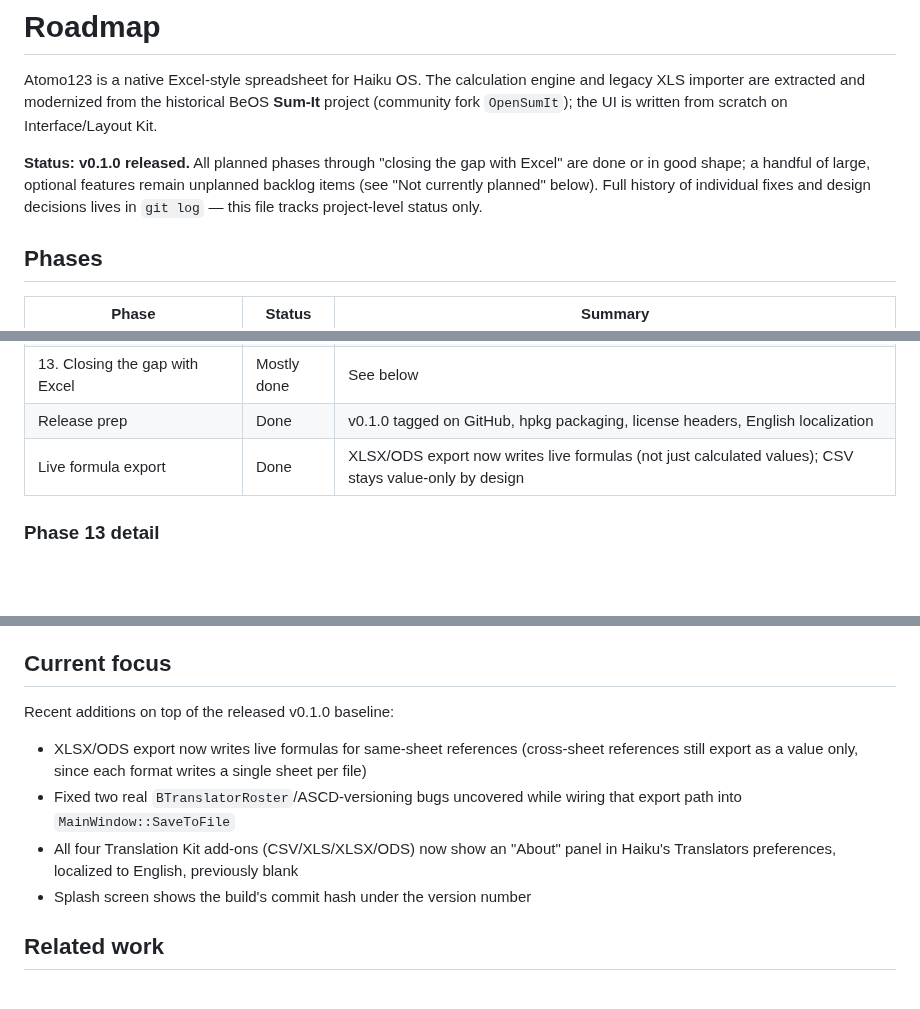
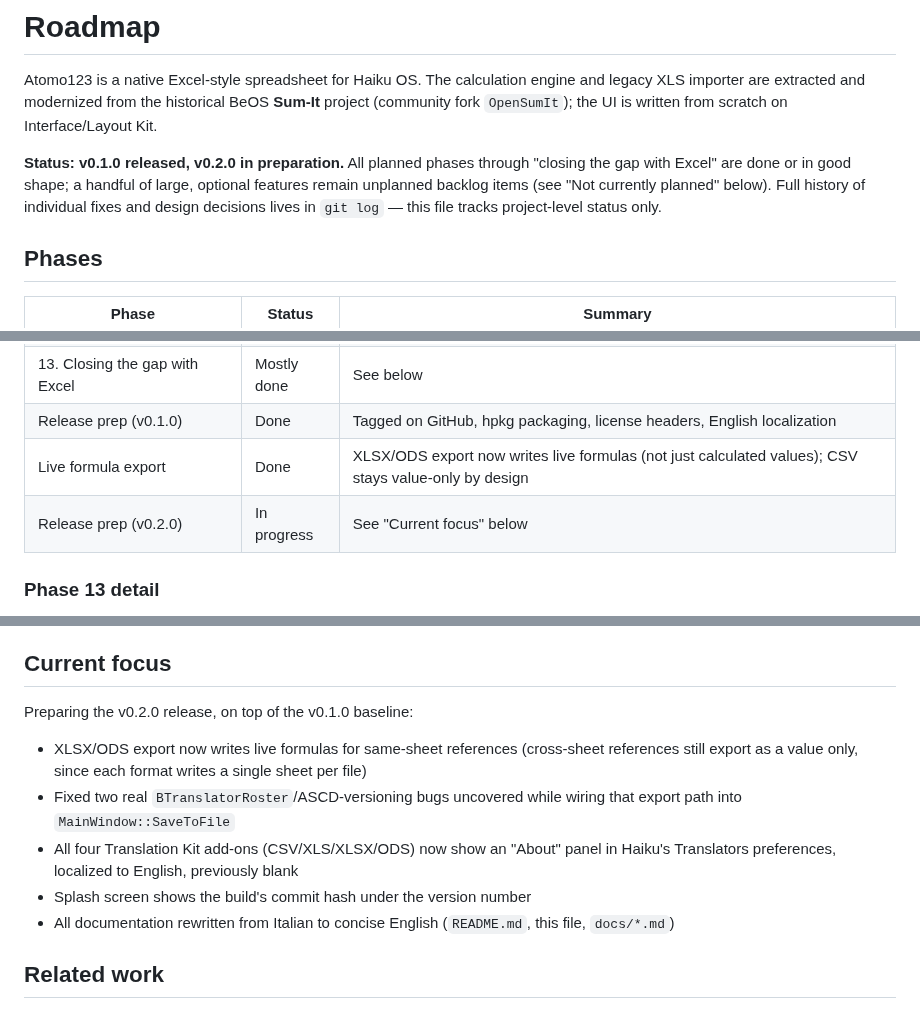
Before and after one commit to atomozero/Atomo123, a Markdown page: ROADMAP.md, 3 parts joined by grey strips. Drawn GitHub-style; blank space fills up the shorter version.

Commit message:
Prepara la versione 0.2.0: numero versione, screenshot, ricetta hpkg
Versione nel binario (Atomo123.rdef) e nello script/ricetta di
pacchettizzazione allineate a 0.2.0; ricetta rinominata di conseguenza.
Aggiornato lo screenshot nel README con uno reale dell'app in uso, e
la roadmap con lo stato "v0.2.0 in preparazione". Pacchetto hpkg
provato con un'installazione/disinstallazione reale (app + tutti e
quattro i translator inclusi).

```diff
--- a/ROADMAP.md
+++ b/ROADMAP.md
@@ -5,11 +5,12 @@ calculation engine and legacy XLS importer are extracted and
 modernized from the historical BeOS **Sum-It** project (community fork
 `OpenSumIt`); the UI is written from scratch on Interface/Layout Kit.
 
-**Status: v0.1.0 released.** All planned phases through "closing the
-gap with Excel" are done or in good shape; a handful of large,
-optional features remain unplanned backlog items (see "Not currently
-planned" below). Full history of individual fixes and design decisions
-lives in `git log` — this file tracks project-level status only.
+**Status: v0.1.0 released, v0.2.0 in preparation.** All planned phases
+through "closing the gap with Excel" are done or in good shape; a
+handful of large, optional features remain unplanned backlog items
+(see "Not currently planned" below). Full history of individual fixes
+and design decisions lives in `git log` — this file tracks
+project-level status only.
 
 ## Phases
 
@@ -28,8 +29,9 @@ lives in `git log` — this file tracks project-level status only.
 | 11. Cell borders | Done | |
 | 12. XLSX visual fidelity | Done | Number formats, bold/italic, alignment, merged cells, embedded images, conditional formatting |
 | 13. Closing the gap with Excel | Mostly done | See below |
-| Release prep | Done | v0.1.0 tagged on GitHub, hpkg packaging, license headers, English localization |
+| Release prep (v0.1.0) | Done | Tagged on GitHub, hpkg packaging, license headers, English localization |
 | Live formula export | Done | XLSX/ODS export now writes live formulas (not just calculated values); CSV stays value-only by design |
+| Release prep (v0.2.0) | In progress | See "Current focus" below |
 
 ### Phase 13 detail
 
@@ -55,7 +57,7 @@ existing code to build on):
 
 ## Current focus
 
-Recent additions on top of the released v0.1.0 baseline:
+Preparing the v0.2.0 release, on top of the v0.1.0 baseline:
 - XLSX/ODS export now writes live formulas for same-sheet references
   (cross-sheet references still export as a value only, since each
   format writes a single sheet per file)
@@ -65,6 +67,8 @@ Recent additions on top of the released v0.1.0 baseline:
   "About" panel in Haiku's Translators preferences, localized to
   English, previously blank
 - Splash screen shows the build's commit hash under the version number
+- All documentation rewritten from Italian to concise English
+  (`README.md`, this file, `docs/*.md`)
 
 ## Related work
 
```
Also changed, not shown: README.md (+1 -1 lines), screenshots/Atomo123_V0.2.png (added), 4 other files.
